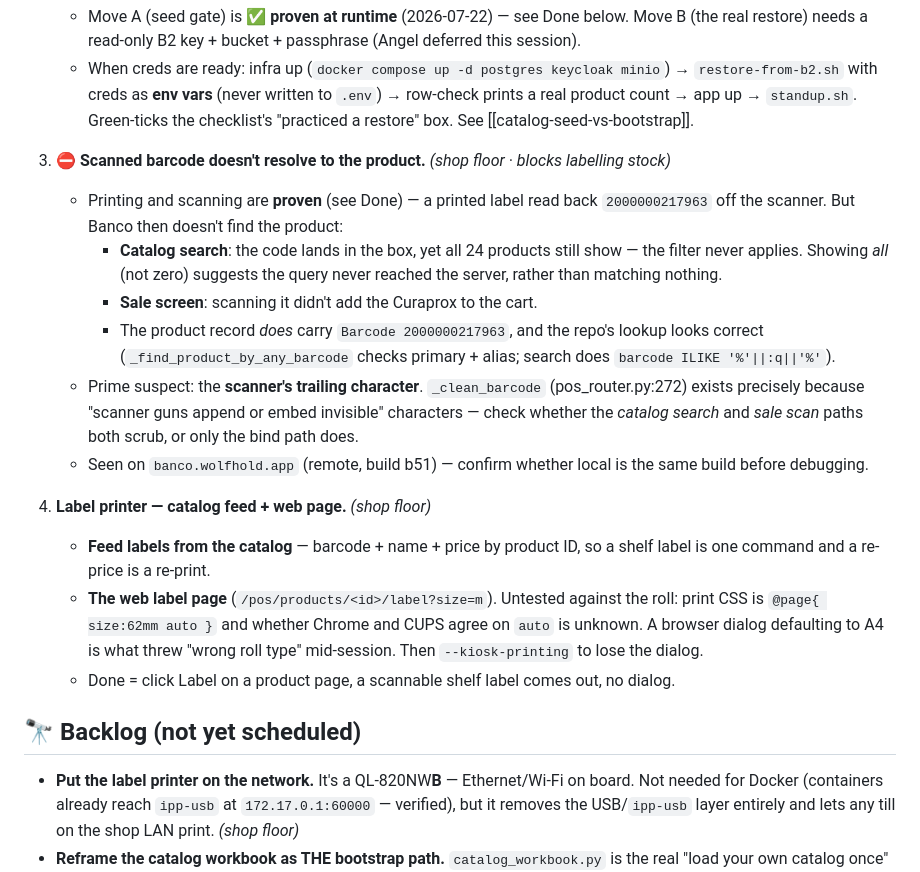
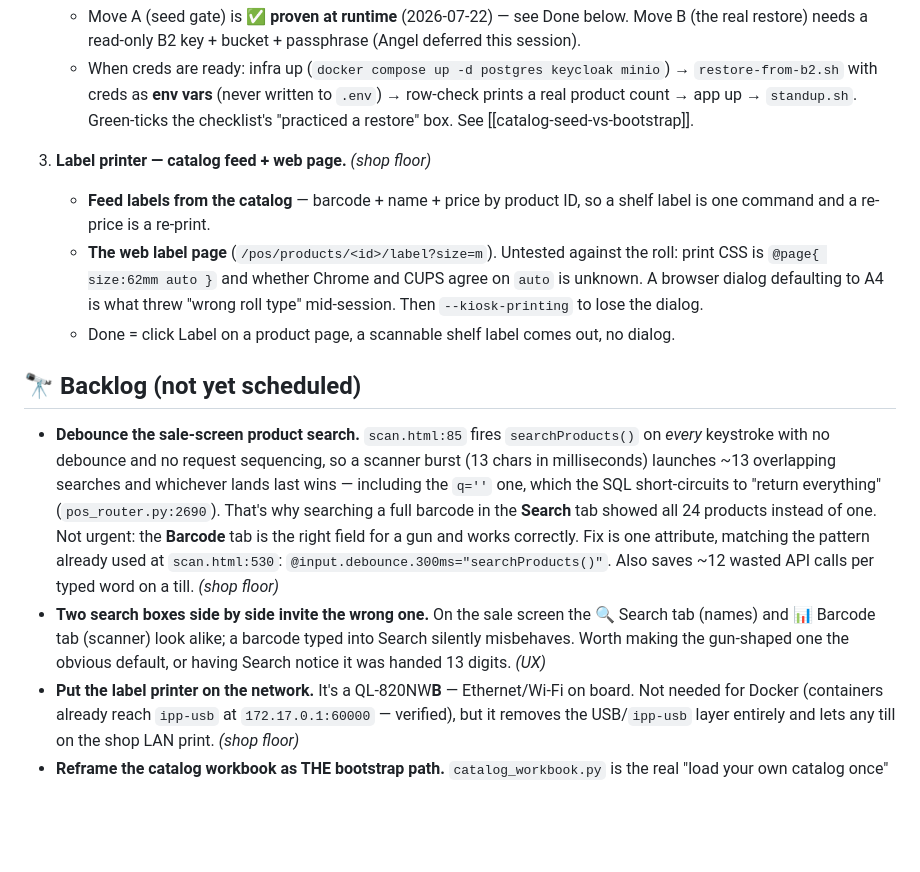
Before and after one commit to akenel/banco-starter, a Markdown page: WORKLIST.md, the part around the change. GitHub-like rendering; blank space fills up the shorter version.

Commit message:
docs: scan resolves fine — the Barcode tab was the right field all along
Not a lookup bug. The sale screen has two similar inputs: the Barcode tab
(@keyup.enter -> searchByBarcode(), what a gun should use) and the Search tab
(@input -> searchProducts(), for typing names). Searching a barcode in the
Search tab is what misbehaved; the Barcode tab works.

Dropped the blocker from the deck. Kept two backlog items from what it exposed:

- scan.html:85 fires searchProducts() per keystroke with no debounce and no
  request sequencing. A scanner burst launches ~13 overlapping searches and
  the last response wins -- including q='', which pos_router.py:2690
  short-circuits to "return everything". That is why a full barcode showed
  all 24 products rather than one. One attribute fixes it, matching the
  pattern already at scan.html:530.
- Two lookalike search boxes invite the wrong one. Worth making the
  gun-shaped field the obvious default.

Scan verified three more times, character-perfect, off a label printed 20
minutes earlier.

Co-Authored-By: Claude Opus 5 (1M context) <noreply@anthropic.com>
Claude-Session: https://claude.ai/code/session_01CoWcSKoAsfBj7C8PaEfqdU

```diff
--- a/WORKLIST.md
+++ b/WORKLIST.md
@@ -16,21 +16,15 @@
    - Move A (seed gate) is ✅ **proven at runtime** (2026-07-22) — see Done below. Move B (the real restore) needs a read-only B2 key + bucket + passphrase (Angel deferred this session).
    - When creds are ready: infra up (`docker compose up -d postgres keycloak minio`) → `restore-from-b2.sh` with creds as **env vars** (never written to `.env`) → row-check prints a real product count → app up → `standup.sh`. Green-ticks the checklist's "practiced a restore" box. See [[catalog-seed-vs-bootstrap]].
 
-3. **⛔ Scanned barcode doesn't resolve to the product.** *(shop floor · blocks labelling stock)*
-   - Printing and scanning are **proven** (see Done) — a printed label read back `2000000217963` off the scanner. But Banco then doesn't find the product:
-     - **Catalog search**: the code lands in the box, yet all 24 products still show — the filter never applies. Showing *all* (not zero) suggests the query never reached the server, rather than matching nothing.
-     - **Sale screen**: scanning it didn't add the Curaprox to the cart.
-     - The product record *does* carry `Barcode 2000000217963`, and the repo's lookup looks correct (`_find_product_by_any_barcode` checks primary + alias; search does `barcode ILIKE '%'||:q||'%'`).
-   - Prime suspect: the **scanner's trailing character**. `_clean_barcode` (pos_router.py:272) exists precisely because "scanner guns append or embed invisible" characters — check whether the *catalog search* and *sale scan* paths both scrub, or only the bind path does.
-   - Seen on `banco.wolfhold.app` (remote, build b51) — confirm whether local is the same build before debugging.
-
-4. **Label printer — catalog feed + web page.** *(shop floor)*
+3. **Label printer — catalog feed + web page.** *(shop floor)*
    - **Feed labels from the catalog** — barcode + name + price by product ID, so a shelf label is one command and a re-price is a re-print.
    - **The web label page** (`/pos/products/<id>/label?size=m`). Untested against the roll: print CSS is `@page{ size:62mm auto }` and whether Chrome and CUPS agree on `auto` is unknown. A browser dialog defaulting to A4 is what threw "wrong roll type" mid-session. Then `--kiosk-printing` to lose the dialog.
    - Done = click Label on a product page, a scannable shelf label comes out, no dialog.
 
 ## 🔭 Backlog (not yet scheduled)
 
+- **Debounce the sale-screen product search.** `scan.html:85` fires `searchProducts()` on *every* keystroke with no debounce and no request sequencing, so a scanner burst (13 chars in milliseconds) launches ~13 overlapping searches and whichever lands last wins — including the `q=''` one, which the SQL short-circuits to "return everything" (`pos_router.py:2690`). That's why searching a full barcode in the **Search** tab showed all 24 products instead of one. Not urgent: the **Barcode** tab is the right field for a gun and works correctly. Fix is one attribute, matching the pattern already used at `scan.html:530`: `@input.debounce.300ms="searchProducts()"`. Also saves ~12 wasted API calls per typed word on a till. *(shop floor)*
+- **Two search boxes side by side invite the wrong one.** On the sale screen the 🔍 Search tab (names) and 📊 Barcode tab (scanner) look alike; a barcode typed into Search silently misbehaves. Worth making the gun-shaped one the obvious default, or having Search notice it was handed 13 digits. *(UX)*
 - **Put the label printer on the network.** It's a QL-820NW**B** — Ethernet/Wi-Fi on board. Not needed for Docker (containers already reach `ipp-usb` at `172.17.0.1:60000` — verified), but it removes the USB/`ipp-usb` layer entirely and lets any till on the shop LAN print. *(shop floor)*
 - **Reframe the catalog workbook as THE bootstrap path.** `catalog_workbook.py` is the real "load your own catalog once" tool but guide 05 buries it under "Way 4 · ask for the import guide." Document it as the initialization step; make the import idempotent (upsert by barcode). *(Phase B)*
 - Verify the firewall actually closed the raw ports (5432/8080/8000) — turn the instruction into a check. *(Phase A)*
```
